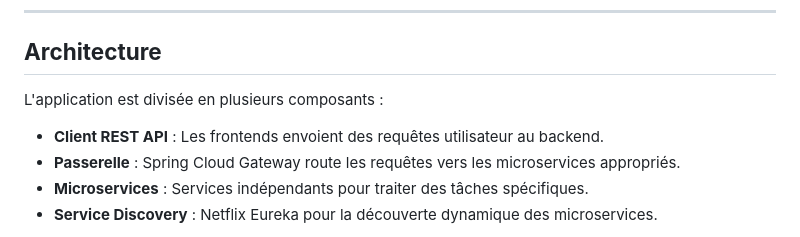
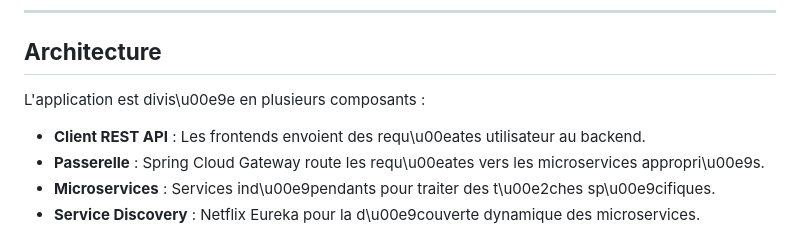
Before and after one commit to Neha-ETTALEBY/PolynomesSolver-microservices, a Markdown page: README.md, the part around one of its changes. Rendered like a GitHub page.

```diff
--- a/README.md
+++ b/README.md
@@ -37,10 +37,10 @@ Cette application résout des équations polynomiales en utilisant des méthodes
 
 ## **Architecture**
 
-L'application est divisée en plusieurs composants :
+L'application est divis\u00e9e en plusieurs composants :
 
-- **Client REST API** : Les frontends envoient des requêtes utilisateur au backend.
-- **Passerelle** : Spring Cloud Gateway route les requêtes vers les microservices appropriés.
-- **Microservices** : Services indépendants pour traiter des tâches spécifiques.
-- **Service Discovery** : Netflix Eureka pour la découverte dynamique des microservices.
+- **Client REST API** : Les frontends envoient des requ\u00eates utilisateur au backend.
+- **Passerelle** : Spring Cloud Gateway route les requ\u00eates vers les microservices appropri\u00e9s.
+- **Microservices** : Services ind\u00e9pendants pour traiter des t\u00e2ches sp\u00e9cifiques.
+- **Service Discovery** : Netflix Eureka pour la d\u00e9couverte dynamique des microservices.
 
```
Also changed, not shown: other parts of README.md (+1 -1 lines).
